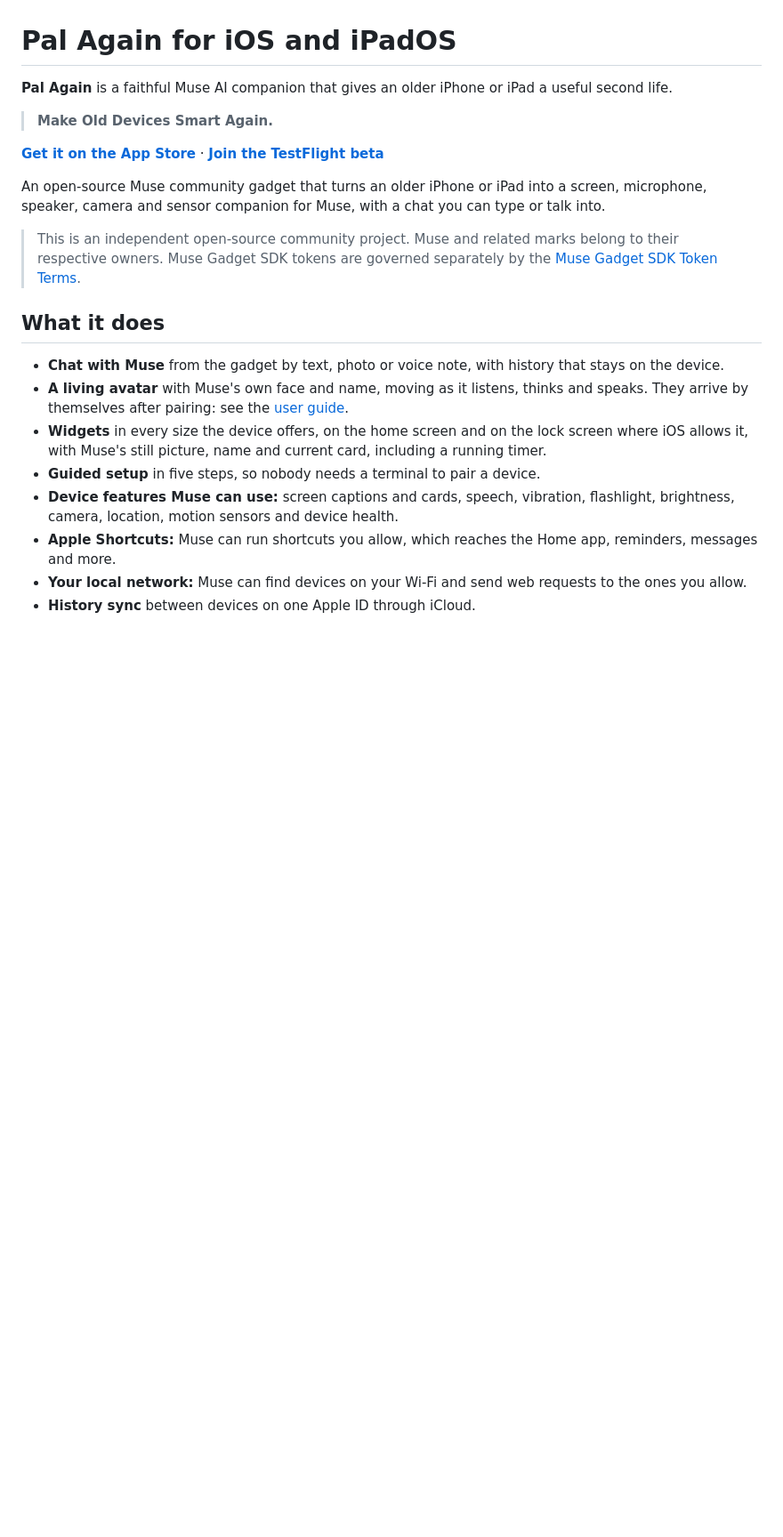
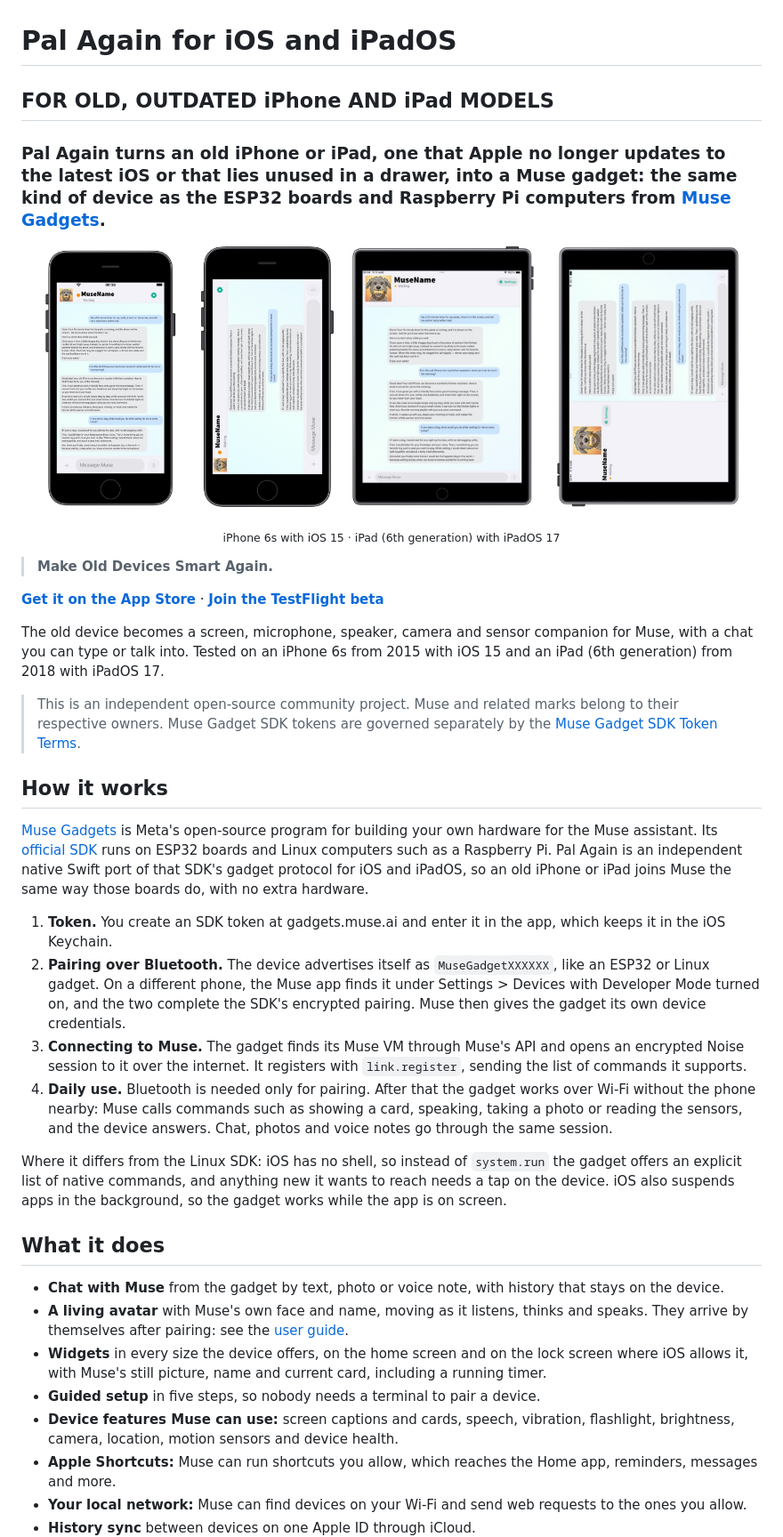
Before and after one commit to exrector/muse-gadget-ios, a Markdown page: README.md, the part around one of its changes. Shown at 89% size. Drawn GitHub-style; pictures changed too: Docs/images/ipad-6-1.jpg (added), Docs/images/ipad-6-2.jpg (added), Docs/images/iphone-6s-1.jpg (added); blank space fills up the shorter version.

Commit message:
Say up front that Pal Again is for old iPhones and iPads
The README now opens with a large heading that names old, outdated
iPhone and iPad models, and a row of the App Store screenshots from
iPhone 6s and iPad (6th generation), stored as small copies in
Docs/images.

A new "How it works" section explains how the app joins Muse Gadgets:
an independent Swift port of the official SDK's gadget protocol, with
token, Bluetooth pairing, the Noise session to the Muse VM and daily
use over Wi-Fi, and how it differs from the Linux gadget.

Co-Authored-By: Claude Opus 5.5 <noreply@anthropic.com>

```diff
--- a/README.md
+++ b/README.md
@@ -1,14 +1,35 @@
 # Pal Again for iOS and iPadOS
 
-**Pal Again** is a faithful Muse AI companion that gives an older iPhone or iPad a useful second life.
+## **FOR OLD, OUTDATED iPhone AND iPad MODELS**
+
+### **Pal Again turns an old iPhone or iPad, one that Apple no longer updates to the latest iOS or that lies unused in a drawer, into a Muse gadget: the same kind of device as the ESP32 boards and Raspberry Pi computers from [Muse Gadgets](https://gadgets.muse.ai/).**
+
+<p align="center">
+  <img src="Docs/images/iphone-6s-1.jpg" height="300" alt="Pal Again chat with Muse on iPhone 6s">
+  <img src="Docs/images/iphone-6s-2.jpg" height="300" alt="Pal Again on iPhone 6s">
+  <img src="Docs/images/ipad-6-1.jpg" height="300" alt="Pal Again chat with Muse on iPad (6th generation)">
+  <img src="Docs/images/ipad-6-2.jpg" height="300" alt="Pal Again on iPad (6th generation)">
+</p>
+<p align="center"><sub>iPhone 6s with iOS 15 · iPad (6th generation) with iPadOS 17</sub></p>
 
 > **Make Old Devices Smart Again.**
 
 **[Get it on the App Store](https://apps.apple.com/us/app/pal-again/id6830354776)** · **[Join the TestFlight beta](https://testflight.apple.com/join/jWYJWgHz)**
 
-An open-source Muse community gadget that turns an older iPhone or iPad into a screen, microphone, speaker, camera and sensor companion for Muse, with a chat you can type or talk into.
+The old device becomes a screen, microphone, speaker, camera and sensor companion for Muse, with a chat you can type or talk into. Tested on an iPhone 6s from 2015 with iOS 15 and an iPad (6th generation) from 2018 with iPadOS 17.
 
 > This is an independent open-source community project. Muse and related marks belong to their respective owners. Muse Gadget SDK tokens are governed separately by the [Muse Gadget SDK Token Terms](https://gadgets.muse.ai/sdk-terms).
+
+## How it works
+
+[Muse Gadgets](https://gadgets.muse.ai/) is Meta's open-source program for building your own hardware for the Muse assistant. Its [official SDK](https://github.com/facebookincubator/muse-gadget-sdk) runs on ESP32 boards and Linux computers such as a Raspberry Pi. Pal Again is an independent native Swift port of that SDK's gadget protocol for iOS and iPadOS, so an old iPhone or iPad joins Muse the same way those boards do, with no extra hardware.
+
+1. **Token.** You create an SDK token at gadgets.muse.ai and enter it in the app, which keeps it in the iOS Keychain.
+2. **Pairing over Bluetooth.** The device advertises itself as `MuseGadgetXXXXXX`, like an ESP32 or Linux gadget. On a different phone, the Muse app finds it under Settings > Devices with Developer Mode turned on, and the two complete the SDK's encrypted pairing. Muse then gives the gadget its own device credentials.
+3. **Connecting to Muse.** The gadget finds its Muse VM through Muse's API and opens an encrypted Noise session to it over the internet. It registers with `link.register`, sending the list of commands it supports.
+4. **Daily use.** Bluetooth is needed only for pairing. After that the gadget works over Wi-Fi without the phone nearby: Muse calls commands such as showing a card, speaking, taking a photo or reading the sensors, and the device answers. Chat, photos and voice notes go through the same session.
+
+Where it differs from the Linux SDK: iOS has no shell, so instead of `system.run` the gadget offers an explicit list of native commands, and anything new it wants to reach needs a tap on the device. iOS also suspends apps in the background, so the gadget works while the app is on screen.
 
 ## What it does
 
```
Also changed, not shown: other parts of README.md (+0 -2 lines).
